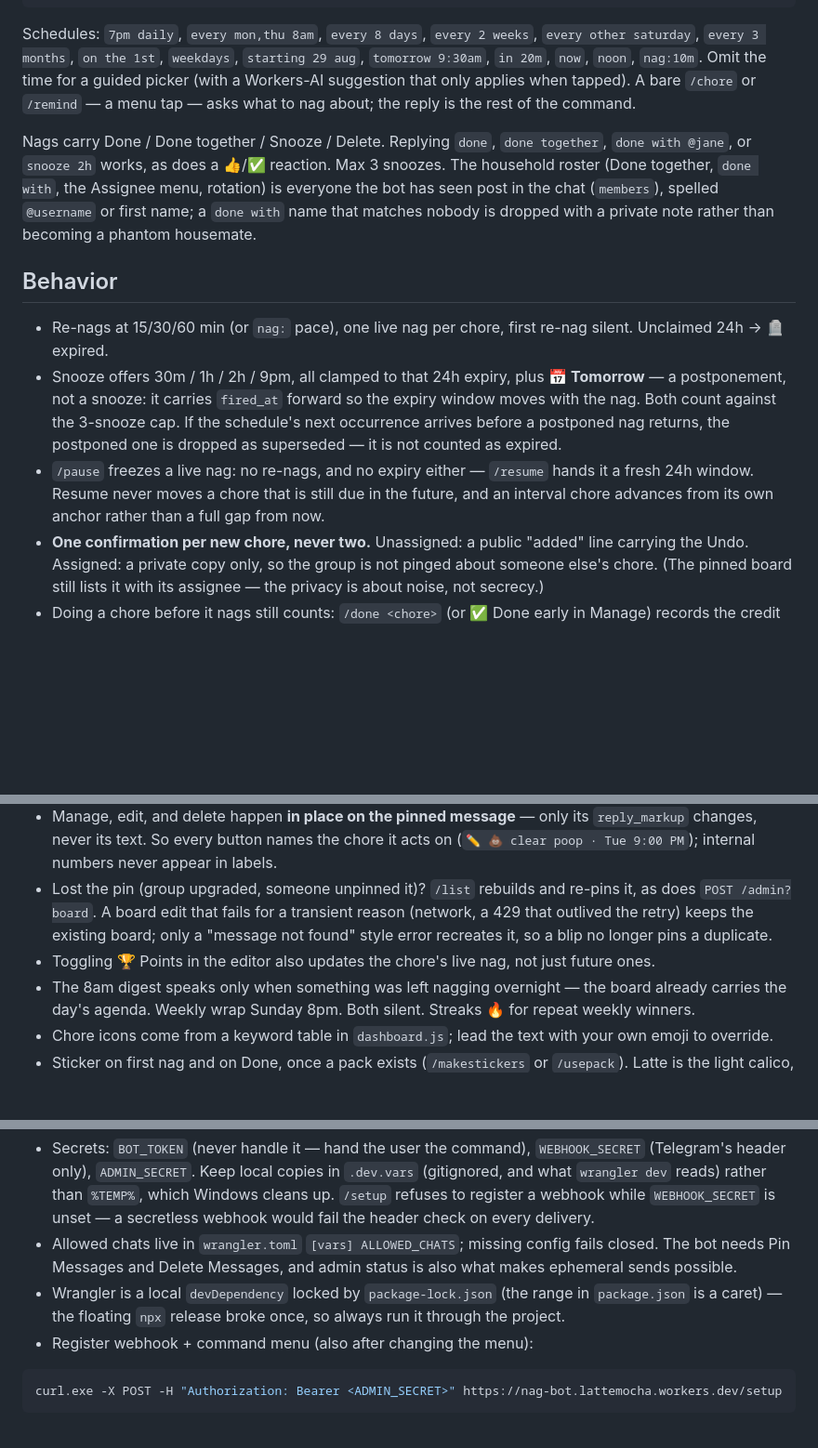
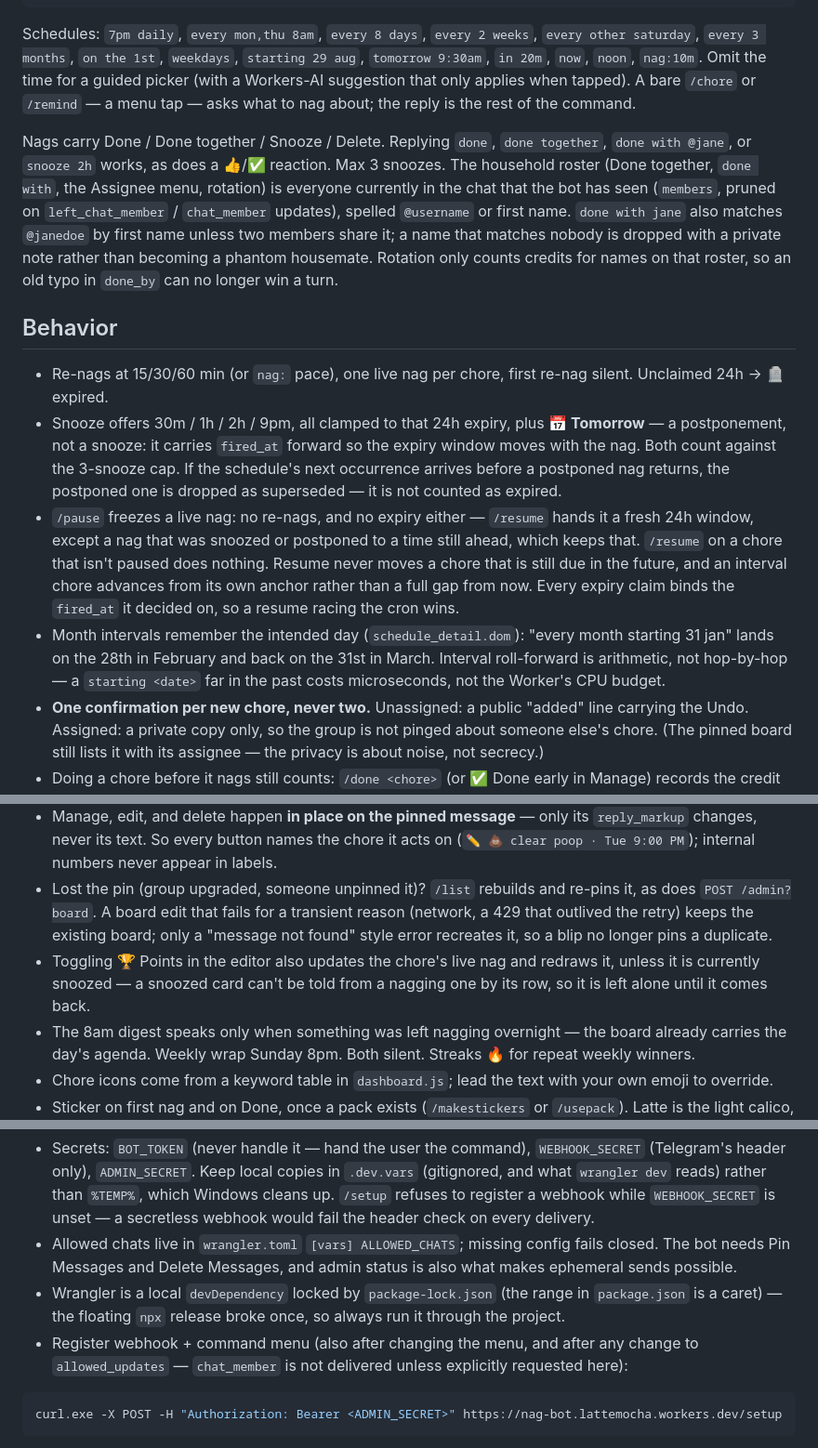
Before and after one commit to nicholas-wan/tele-nagbot, a Markdown page: README.md, 3 parts joined by grey strips. Shown at 93% size. GitHub-like rendering; blank space fills up the shorter version.

Commit message:
Document the second fix pass
Roster is pruned when members leave, done-with matches first names,
rotation only counts roster names, resume respects snoozes and is a
no-op on an unpaused chore, expiry claims bind fired_at, month intervals
keep their intended day, roll-forward is arithmetic, Points redraws the
live nag except a snoozed one, and /setup must be re-run for
chat_member updates.

Co-Authored-By: Claude Fable 5.1 <noreply@anthropic.com>

````diff
--- a/README.md
+++ b/README.md
@@ -17,13 +17,14 @@ Telegram chore bot that nags until someone marks a chore done. Cloudflare Worker
 
 Schedules: `7pm daily`, `every mon,thu 8am`, `every 8 days`, `every 2 weeks`, `every other saturday`, `every 3 months`, `on the 1st`, `weekdays`, `starting 29 aug`, `tomorrow 9:30am`, `in 20m`, `now`, `noon`, `nag:10m`. Omit the time for a guided picker (with a Workers-AI suggestion that only applies when tapped). A bare `/chore` or `/remind` — a menu tap — asks what to nag about; the reply is the rest of the command.
 
-Nags carry Done / Done together / Snooze / Delete. Replying `done`, `done together`, `done with @jane`, or `snooze 2h` works, as does a 👍/✅ reaction. Max 3 snoozes. The household roster (Done together, `done with`, the Assignee menu, rotation) is everyone the bot has seen post in the chat (`members`), spelled `@username` or first name; a `done with` name that matches nobody is dropped with a private note rather than becoming a phantom housemate.
+Nags carry Done / Done together / Snooze / Delete. Replying `done`, `done together`, `done with @jane`, or `snooze 2h` works, as does a 👍/✅ reaction. Max 3 snoozes. The household roster (Done together, `done with`, the Assignee menu, rotation) is everyone currently in the chat that the bot has seen (`members`, pruned on `left_chat_member` / `chat_member` updates), spelled `@username` or first name. `done with jane` also matches `@janedoe` by first name unless two members share it; a name that matches nobody is dropped with a private note rather than becoming a phantom housemate. Rotation only counts credits for names on that roster, so an old typo in `done_by` can no longer win a turn.
 
 ## Behavior
 
 - Re-nags at 15/30/60 min (or `nag:` pace), one live nag per chore, first re-nag silent. Unclaimed 24h → 🪦 expired.
 - Snooze offers 30m / 1h / 2h / 9pm, all clamped to that 24h expiry, plus **📅 Tomorrow** — a postponement, not a snooze: it carries `fired_at` forward so the expiry window moves with the nag. Both count against the 3-snooze cap. If the schedule's next occurrence arrives before a postponed nag returns, the postponed one is dropped as superseded — it is not counted as expired.
-- `/pause` freezes a live nag: no re-nags, and no expiry either — `/resume` hands it a fresh 24h window. Resume never moves a chore that is still due in the future, and an interval chore advances from its own anchor rather than a full gap from now.
+- `/pause` freezes a live nag: no re-nags, and no expiry either — `/resume` hands it a fresh 24h window, except a nag that was snoozed or postponed to a time still ahead, which keeps that. `/resume` on a chore that isn't paused does nothing. Resume never moves a chore that is still due in the future, and an interval chore advances from its own anchor rather than a full gap from now. Every expiry claim binds the `fired_at` it decided on, so a resume racing the cron wins.
+- Month intervals remember the intended day (`schedule_detail.dom`): "every month starting 31 jan" lands on the 28th in February and back on the 31st in March. Interval roll-forward is arithmetic, not hop-by-hop — a `starting <date>` far in the past costs microseconds, not the Worker's CPU budget.
 - **One confirmation per new chore, never two.** Unassigned: a public "added" line carrying the Undo. Assigned: a private copy only, so the group is not pinged about someone else's chore. (The pinned board still lists it with its assignee — the privacy is about noise, not secrecy.)
 - Doing a chore before it nags still counts: `/done <chore>` (or ✅ Done early in Manage) records the credit and advances the schedule past the upcoming slot; a one-off is spent outright.
 - `/chore` scores, `/remind` does not, and they look identical otherwise — so a reminder is flagged `(reminder — no points)` on its nag and `· reminder` on the board. Chores are the default and stay unmarked. **Done together stays on both**: it records who did the work, points or not.
@@ -32,7 +33,7 @@ Nags carry Done / Done together / Snooze / Delete. Replying `done`, `done togeth
 - Pinned dashboard lists every chore, urgency-ordered, two short lines each so nothing wraps on a phone. Refreshed on every change and each morning.
 - Manage, edit, and delete happen **in place on the pinned message** — only its `reply_markup` changes, never its text. So every button names the chore it acts on (`✏️ 💩 clear poop · Tue 9:00 PM`); internal numbers never appear in labels.
 - Lost the pin (group upgraded, someone unpinned it)? `/list` rebuilds and re-pins it, as does `POST /admin?board`. A board edit that fails for a transient reason (network, a 429 that outlived the retry) keeps the existing board; only a "message not found" style error recreates it, so a blip no longer pins a duplicate.
-- Toggling 🏆 Points in the editor also updates the chore's live nag, not just future ones.
+- Toggling 🏆 Points in the editor also updates the chore's live nag and redraws it, unless it is currently snoozed — a snoozed card can't be told from a nagging one by its row, so it is left alone until it comes back.
 - The 8am digest speaks only when something was left nagging overnight — the board already carries the day's agenda. Weekly wrap Sunday 8pm. Both silent. Streaks 🔥 for repeat weekly winners.
 - Chore icons come from a keyword table in `dashboard.js`; lead the text with your own emoji to override.
 - Sticker on first nag and on Done, once a pack exists (`/makestickers` or `/usepack`). Latte is the light calico, Mocha the dark tortie, and the nag line names whichever the sticker shows — so a wrong tag reads as the wrong cat. Fix with `/tagsticker N latte|mocha|both`; `/tags` lists them.
@@ -93,7 +94,7 @@ npx wrangler tail
 - Secrets: `BOT_TOKEN` (never handle it — hand the user the command), `WEBHOOK_SECRET` (Telegram's header only), `ADMIN_SECRET`. Keep local copies in `.dev.vars` (gitignored, and what `wrangler dev` reads) rather than `%TEMP%`, which Windows cleans up. `/setup` refuses to register a webhook while `WEBHOOK_SECRET` is unset — a secretless webhook would fail the header check on every delivery.
 - Allowed chats live in `wrangler.toml` `[vars] ALLOWED_CHATS`; missing config fails closed. The bot needs Pin Messages and Delete Messages, and admin status is also what makes ephemeral sends possible.
 - Wrangler is a local `devDependency` locked by `package-lock.json` (the range in `package.json` is a caret) — the floating `npx` release broke once, so always run it through the project.
-- Register webhook + command menu (also after changing the menu):
+- Register webhook + command menu (also after changing the menu, and after any change to `allowed_updates` — `chat_member` is not delivered unless explicitly requested here):
 
 ```powershell
 curl.exe -X POST -H "Authorization: Bearer <ADMIN_SECRET>" https://nag-bot.lattemocha.workers.dev/setup
````
